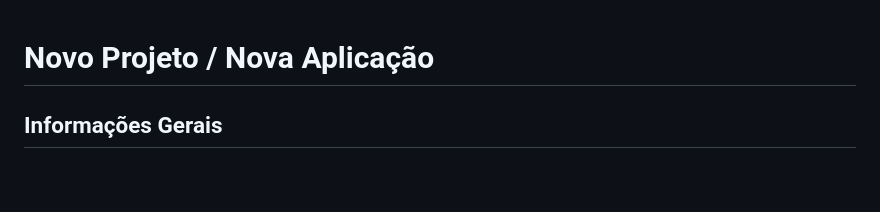
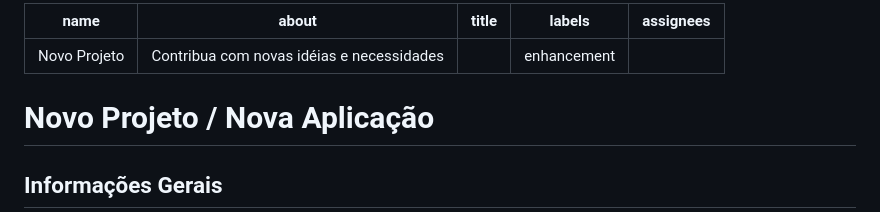
Before and after one commit to gitnnolabs/scielo-tools, a Markdown page: .github/ISSUE_TEMPLATE/novo_projeto.md, the part around the change. GitHub-like rendering; blank space fills up the shorter version.

Commit message:
Create novo_projeto.md issue template
Add issue template for new project proposals.

```diff
--- a/.github/ISSUE_TEMPLATE/novo_projeto.md
+++ b/.github/ISSUE_TEMPLATE/novo_projeto.md
@@ -1,3 +1,11 @@
+---
+name: Novo Projeto
+about: Contribua com novas idéias e necessidades
+title: ''
+labels: enhancement
+assignees: ''
+---
+
 # Novo Projeto / Nova Aplicação
 
 ## Informações Gerais
```
